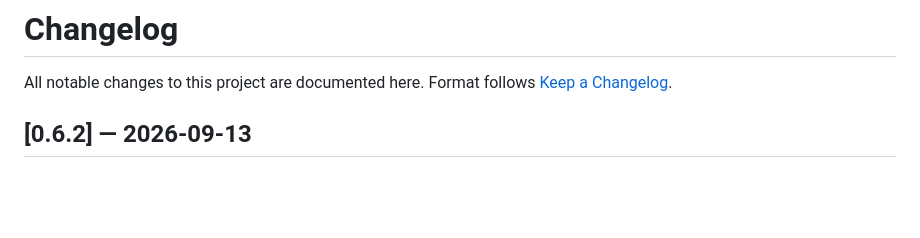
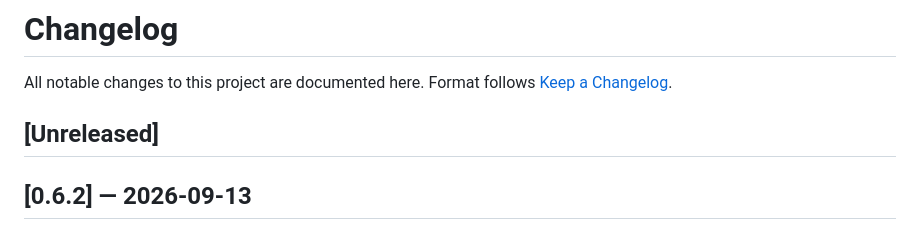
Before and after one commit to mneves75/llmdeepdive, a Markdown page: CHANGELOG.md, the part around the change. Rendered like a GitHub page; blank space fills up the shorter version.

```diff
--- a/CHANGELOG.md
+++ b/CHANGELOG.md
@@ -2,6 +2,8 @@
 
 All notable changes to this project are documented here.
 Format follows [Keep a Changelog](https://keepachangelog.com/en/1.1.0/).
+
+## [Unreleased]
 
 ## [0.6.2] — 2026-09-13
 
```
Also changed, not shown: MEMORY.md (+13 -1 lines).
